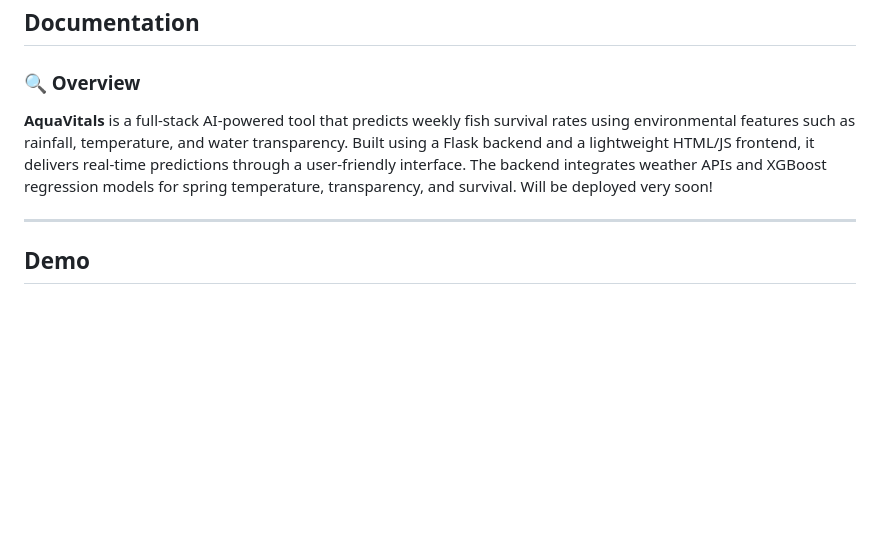
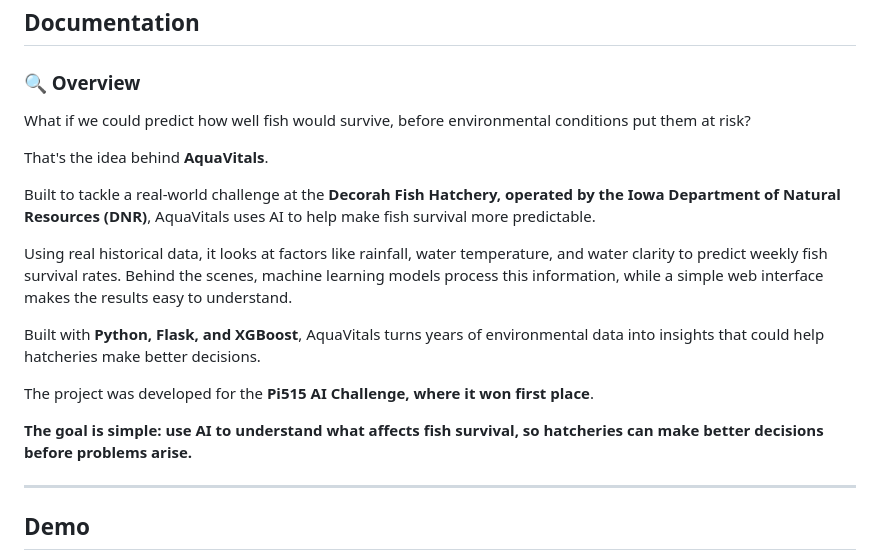
Before and after one commit to sarabaftab/AquaVitals, a Markdown page: README.md, the part around the change. Rendered like a GitHub page; blank space fills up the shorter version.

Commit message:
Enhance README with project overview and details
Expanded the overview of AquaVitals, detailing its purpose, technology stack, and the challenge it addresses.

```diff
--- a/README.md
+++ b/README.md
@@ -3,8 +3,19 @@
 ## Documentation
 
 ### 🔍 Overview
+What if we could predict how well fish would survive, before environmental conditions put them at risk?
 
-**AquaVitals** is a full-stack AI-powered tool that predicts weekly fish survival rates using environmental features such as rainfall, temperature, and water transparency. Built using a Flask backend and a lightweight HTML/JS frontend, it delivers real-time predictions through a user-friendly interface. The backend integrates weather APIs and XGBoost regression models for spring temperature, transparency, and survival. Will be deployed very soon!
+That's the idea behind **AquaVitals**.
+
+Built to tackle a real-world challenge at the **Decorah Fish Hatchery, operated by the Iowa Department of Natural Resources (DNR)**, AquaVitals uses AI to help make fish survival more predictable.
+
+Using real historical data, it looks at factors like rainfall, water temperature, and water clarity to predict weekly fish survival rates. Behind the scenes, machine learning models process this information, while a simple web interface makes the results easy to understand.
+
+Built with **Python, Flask, and XGBoost**, AquaVitals turns years of environmental data into insights that could help hatcheries make better decisions.
+
+The project was developed for the **Pi515 AI Challenge, where it won first place**.
+
+**The goal is simple: use AI to understand what affects fish survival, so hatcheries can make better decisions before problems arise.**
 
 ---
 
```
